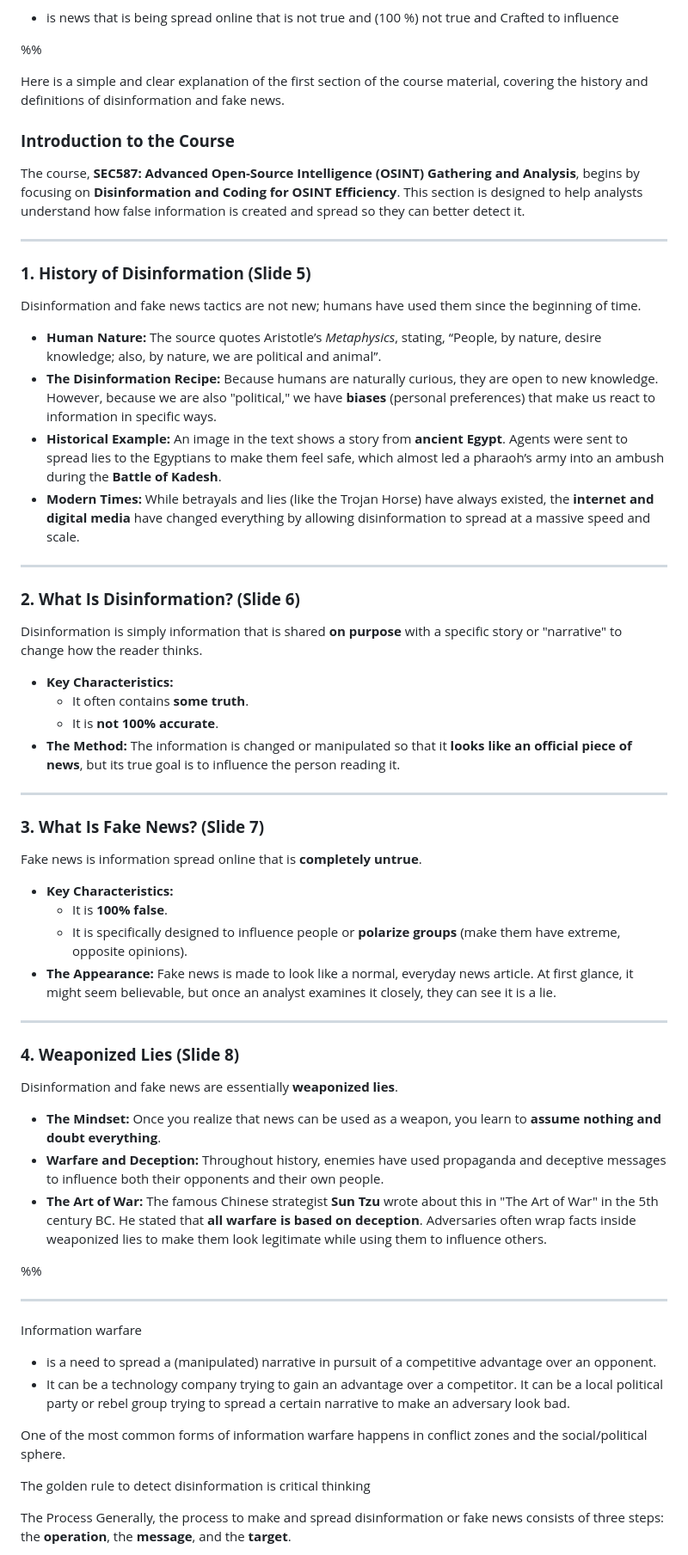
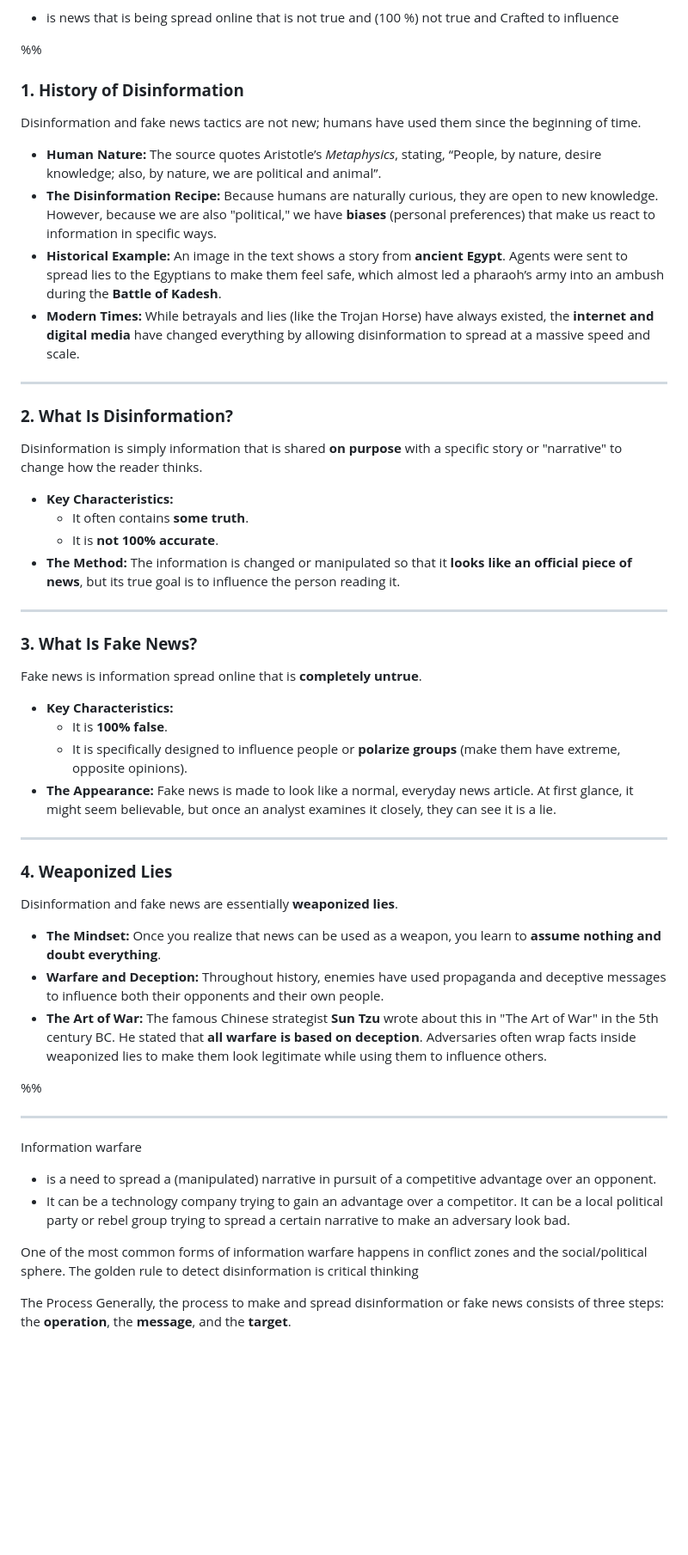
Before and after one commit to GalalHamoudy/obsidian, a Markdown page: Threat intelligence/GSOA/GSOA P1.md, the part around one of its changes. Shown at 86% size. Drawn GitHub-style; blank space fills up the shorter version.

```diff
--- a/Threat intelligence/GSOA/GSOA P1.md
+++ b/Threat intelligence/GSOA/GSOA P1.md
@@ -20,18 +20,9 @@ Fake news
 
 %%
 
-Here is a simple and clear explanation of the first section of the course material, covering the history and definitions of disinformation and fake news.
-
-### **Introduction to the Course**
-
-The course, **SEC587: Advanced Open-Source Intelligence (OSINT) Gathering and Analysis**, begins by focusing on **Disinformation and Coding for OSINT Efficiency**. This section is designed to help analysts understand how false information is created and spread so they can better detect it.
-
----
-
-### **1. History of Disinformation (Slide 5)**
+### **1. History of Disinformation**
 
 Disinformation and fake news tactics are not new; humans have used them since the beginning of time.
-
 - **Human Nature:** The source quotes Aristotle’s _Metaphysics_, stating, “People, by nature, desire knowledge; also, by nature, we are political and animal”.
 - **The Disinformation Recipe:** Because humans are naturally curious, they are open to new knowledge. However, because we are also "political," we have **biases** (personal preferences) that make us react to information in specific ways.
 - **Historical Example:** An image in the text shows a story from **ancient Egypt**. Agents were sent to spread lies to the Egyptians to make them feel safe, which almost led a pharaoh’s army into an ambush during the **Battle of Kadesh**.
@@ -39,10 +30,9 @@ Disinformation and fake news tactics are not new; humans have used them since th
 
 ---
 
-### **2. What Is Disinformation? (Slide 6)**
+### **2. What Is Disinformation?**
 
 Disinformation is simply information that is shared **on purpose** with a specific story or "narrative" to change how the reader thinks.
-
 - **Key Characteristics:**
     - It often contains **some truth**.
     - It is **not 100% accurate**.
@@ -50,10 +40,9 @@ Disinformation is simply information that is shared **on purpose** with a specif
 
 ---
 
-### **3. What Is Fake News? (Slide 7)**
+### **3. What Is Fake News?**
 
 Fake news is information spread online that is **completely untrue**.
-
 - **Key Characteristics:**
     - It is **100% false**.
     - It is specifically designed to influence people or **polarize groups** (make them have extreme, opposite opinions).
@@ -61,16 +50,12 @@ Fake news is information spread online that is **completely untrue**.
 
 ---
 
-### **4. Weaponized Lies (Slide 8)**
+### **4. Weaponized Lies**
 
 Disinformation and fake news are essentially **weaponized lies**.
-
 - **The Mindset:** Once you realize that news can be used as a weapon, you learn to **assume nothing and doubt everything**.
 - **Warfare and Deception:** Throughout history, enemies have used propaganda and deceptive messages to influence both their opponents and their own people.
 - **The Art of War:** The famous Chinese strategist **Sun Tzu** wrote about this in "The Art of War" in the 5th century BC. He stated that **all warfare is based on deception**. Adversaries often wrap facts inside weaponized lies to make them look legitimate while using them to influence others.
-
-
-
 
 %%
 
@@ -81,7 +66,6 @@ Information warfare
 - It can be a technology company trying to gain an advantage over a competitor. It can be a local political party or rebel group trying to spread a certain narrative to make an adversary look bad.
 
 One of the most common forms of information warfare happens in conflict zones and the social/political sphere.
-
 The golden rule to detect disinformation is critical thinking
 
 The Process
```
Also changed, not shown: other parts of Threat intelligence/GSOA/GSOA P1.md (+39 -80 lines), Threat intelligence/GSOA/GSOA P2.md (+1 -1 lines).
